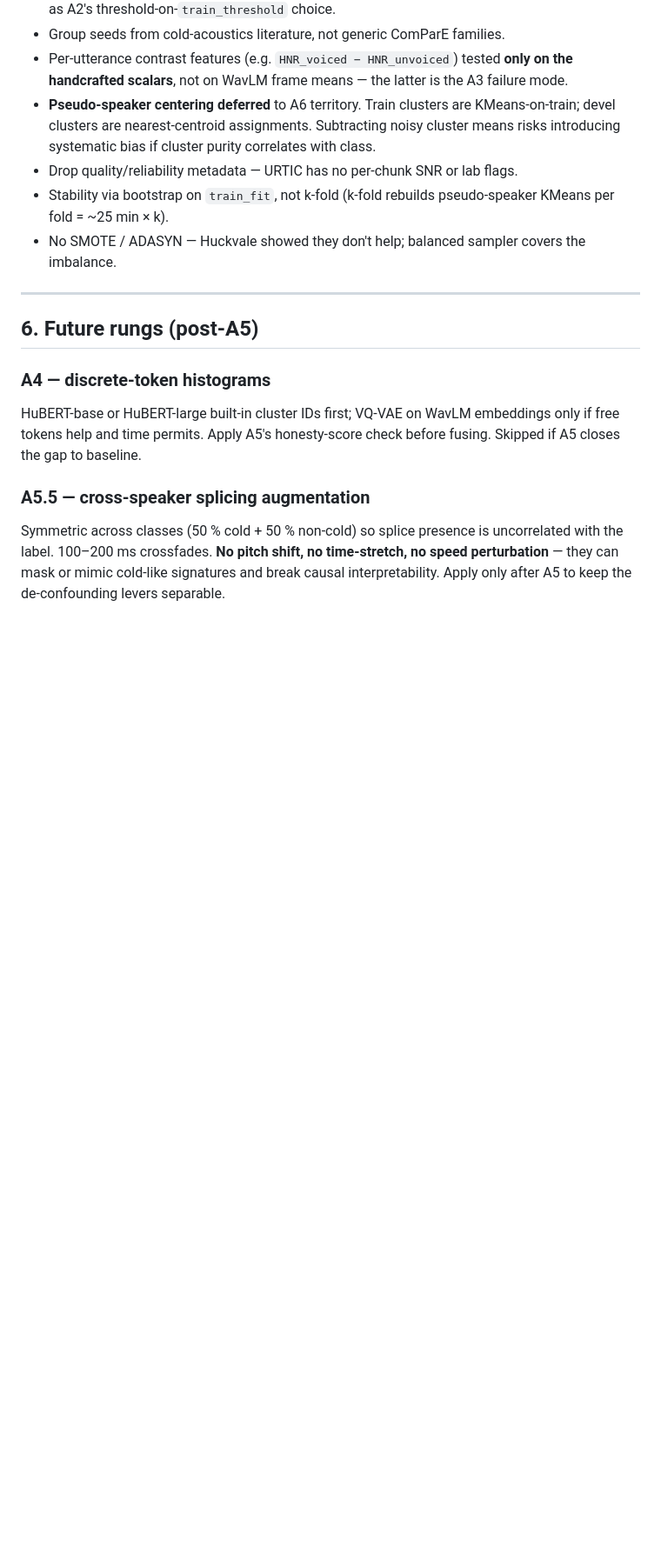
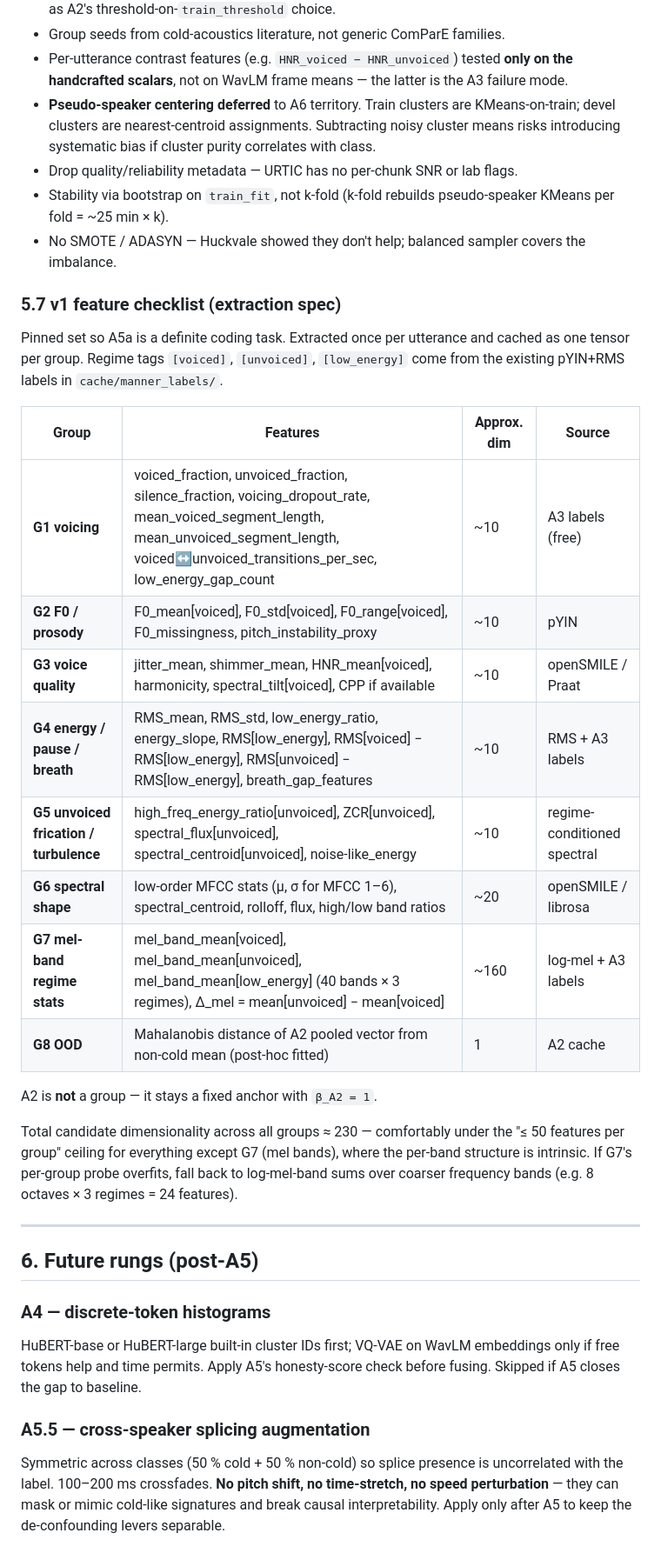
Before and after one commit to chrisfeldkircher/AI-For-Health, a Markdown page: plan.md, the part around one of its changes. Shown at 87% size. Rendered like a GitHub page; blank space fills up the shorter version.

```diff
--- a/plan.md
+++ b/plan.md
@@ -204,6 +220,25 @@ Apply at A5b first; A5c only if A5b is within striking distance.
 - Drop quality/reliability metadata — URTIC has no per-chunk SNR or lab flags.
 - Stability via bootstrap on `train_fit`, not k-fold (k-fold rebuilds pseudo-speaker KMeans per fold = ~25 min × k).
 - No SMOTE / ADASYN — Huckvale showed they don't help; balanced sampler covers the imbalance.
+
+### 5.7 v1 feature checklist (extraction spec)
+
+Pinned set so A5a is a definite coding task. Extracted once per utterance and cached as one tensor per group. Regime tags `[voiced]`, `[unvoiced]`, `[low_energy]` come from the existing pYIN+RMS labels in `cache/manner_labels/`.
+
+| Group | Features | Approx. dim | Source |
+| --- | --- | --- | --- |
+| **G1 voicing** | voiced_fraction, unvoiced_fraction, silence_fraction, voicing_dropout_rate, mean_voiced_segment_length, mean_unvoiced_segment_length, voiced↔unvoiced_transitions_per_sec, low_energy_gap_count | ~10 | A3 labels (free) |
+| **G2 F0 / prosody** | F0_mean[voiced], F0_std[voiced], F0_range[voiced], F0_missingness, pitch_instability_proxy | ~10 | pYIN |
+| **G3 voice quality** | jitter_mean, shimmer_mean, HNR_mean[voiced], harmonicity, spectral_tilt[voiced], CPP if available | ~10 | openSMILE / Praat |
+| **G4 energy / pause / breath** | RMS_mean, RMS_std, low_energy_ratio, energy_slope, RMS[low_energy], RMS[voiced] − RMS[low_energy], RMS[unvoiced] − RMS[low_energy], breath_gap_features | ~10 | RMS + A3 labels |
+| **G5 unvoiced frication / turbulence** | high_freq_energy_ratio[unvoiced], ZCR[unvoiced], spectral_flux[unvoiced], spectral_centroid[unvoiced], noise-like_energy | ~10 | regime-conditioned spectral |
+| **G6 spectral shape** | low-order MFCC stats (μ, σ for MFCC 1–6), spectral_centroid, rolloff, flux, high/low band ratios | ~20 | openSMILE / librosa |
+| **G7 mel-band regime stats** | mel_band_mean[voiced], mel_band_mean[unvoiced], mel_band_mean[low_energy] (40 bands × 3 regimes), Δ_mel = mean[unvoiced] − mean[voiced] | ~160 | log-mel + A3 labels |
+| **G8 OOD** | Mahalanobis distance of A2 pooled vector from non-cold mean (post-hoc fitted) | 1 | A2 cache |
+
+A2 is **not** a group — it stays a fixed anchor with `β_A2 = 1`.
+
+Total candidate dimensionality across all groups ≈ 230 — comfortably under the "≤ 50 features per group" ceiling for everything except G7 (mel bands), where the per-band structure is intrinsic. If G7's per-group probe overfits, fall back to log-mel-band sums over coarser frequency bands (e.g. 8 octaves × 3 regimes = 24 features).
 
 ---
 
```
Also changed, not shown: other parts of plan.md (+17 -1 lines).
